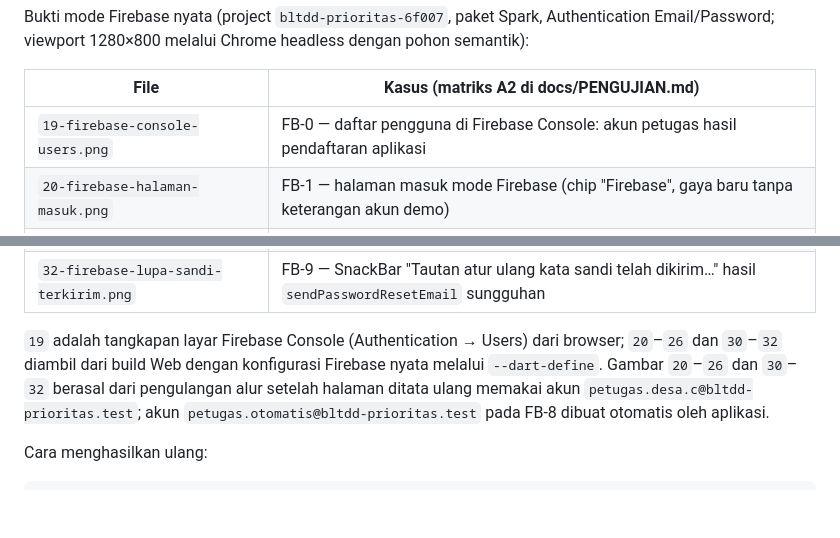
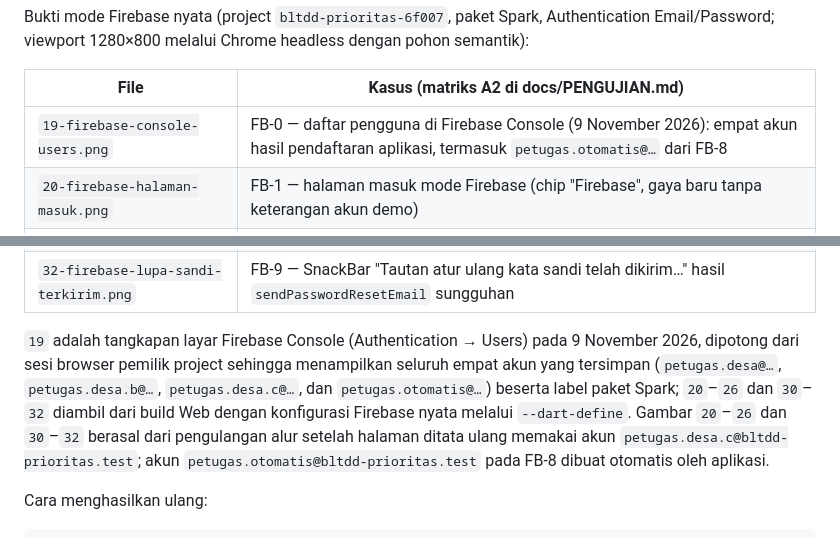
Before and after one commit to Bamsuti/BLT-DD-prioritas, a Markdown page: docs/screenshots/README.md, 2 parts joined by grey strips. Drawn GitHub-style; blank space fills up the shorter version.

Commit message:
docs: ganti tangkapan Console Users dengan empat akun terkini tanpa chrome browser

```diff
--- a/docs/screenshots/README.md
+++ b/docs/screenshots/README.md
@@ -38,7 +38,7 @@ Bukti mode Firebase nyata (project `bltdd-prioritas-6f007`, paket Spark, Authent
 
 | File | Kasus (matriks A2 di docs/PENGUJIAN.md) |
 |---|---|
-| `19-firebase-console-users.png` | FB-0 — daftar pengguna di Firebase Console: akun petugas hasil pendaftaran aplikasi |
+| `19-firebase-console-users.png` | FB-0 — daftar pengguna di Firebase Console (9 November 2026): empat akun hasil pendaftaran aplikasi, termasuk `petugas.otomatis@…` dari FB-8 |
 | `20-firebase-halaman-masuk.png` | FB-1 — halaman masuk mode Firebase (chip "Firebase", gaya baru tanpa keterangan akun demo) |
 | `21-firebase-daftar-baru-beranda.png` | FB-2 — pendaftaran akun baru langsung ke Beranda dengan SnackBar |
 | `22-firebase-refresh-sesi-bertahan.png` | FB-3 — sesi bertahan setelah muat ulang halaman (pemulihan `authStateChanges()`) |
@@ -50,7 +50,7 @@ Bukti mode Firebase nyata (project `bltdd-prioritas-6f007`, paket Spark, Authent
 | `31-firebase-lupa-sandi-dialog.png` | FB-9 — dialog lupa kata sandi dengan email terisi |
 | `32-firebase-lupa-sandi-terkirim.png` | FB-9 — SnackBar "Tautan atur ulang kata sandi telah dikirim…" hasil `sendPasswordResetEmail` sungguhan |
 
-`19` adalah tangkapan layar Firebase Console (Authentication → Users) dari browser; `20`–`26` dan `30`–`32` diambil dari build Web dengan konfigurasi Firebase nyata melalui `--dart-define`. Gambar `20`–`26` dan `30`–`32` berasal dari pengulangan alur setelah halaman ditata ulang memakai akun `petugas.desa.c@bltdd-prioritas.test`; akun `petugas.otomatis@bltdd-prioritas.test` pada FB-8 dibuat otomatis oleh aplikasi.
+`19` adalah tangkapan layar Firebase Console (Authentication → Users) pada 9 November 2026, dipotong dari sesi browser pemilik project sehingga menampilkan seluruh empat akun yang tersimpan (`petugas.desa@…`, `petugas.desa.b@…`, `petugas.desa.c@…`, dan `petugas.otomatis@…`) beserta label paket Spark; `20`–`26` dan `30`–`32` diambil dari build Web dengan konfigurasi Firebase nyata melalui `--dart-define`. Gambar `20`–`26` dan `30`–`32` berasal dari pengulangan alur setelah halaman ditata ulang memakai akun `petugas.desa.c@bltdd-prioritas.test`; akun `petugas.otomatis@bltdd-prioritas.test` pada FB-8 dibuat otomatis oleh aplikasi.
 
 Cara menghasilkan ulang:
 
```
Also changed, not shown: README.md (+1 -1 lines), docs/PENGUJIAN.md (+1 -1 lines), docs/screenshots/runtime/19-firebase-console-users.png.
